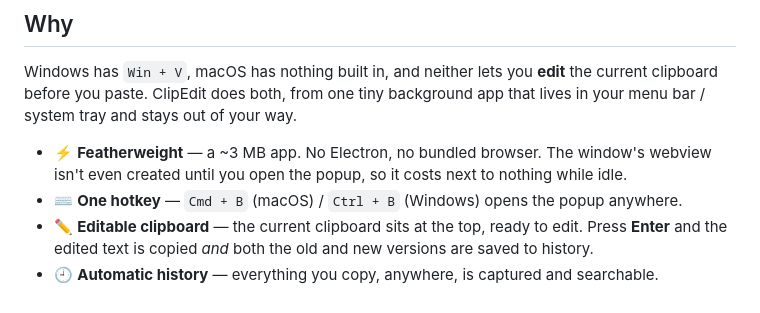
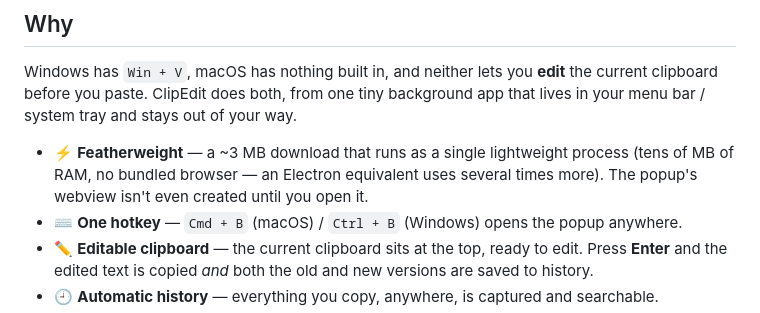
Before and after one commit to christianptc/ClipEdit, a Markdown page: README.md, the part around the change. Rendered like a GitHub page.

Commit message:
Clarify resource-usage wording in README

```diff
--- a/README.md
+++ b/README.md
@@ -21,8 +21,9 @@ Windows has `Win + V`, macOS has nothing built in, and neither lets you **edit**
 current clipboard before you paste. ClipEdit does both, from one tiny background app that
 lives in your menu bar / system tray and stays out of your way.
 
-- ⚡️ **Featherweight** — a ~3 MB app. No Electron, no bundled browser. The window's webview
-  isn't even created until you open the popup, so it costs next to nothing while idle.
+- ⚡️ **Featherweight** — a ~3 MB download that runs as a single lightweight process (tens of MB
+  of RAM, no bundled browser — an Electron equivalent uses several times more). The popup's
+  webview isn't even created until you open it.
 - ⌨️ **One hotkey** — `Cmd + B` (macOS) / `Ctrl + B` (Windows) opens the popup anywhere.
 - ✏️ **Editable clipboard** — the current clipboard sits at the top, ready to edit. Press
   **Enter** and the edited text is copied *and* both the old and new versions are saved to history.
```
